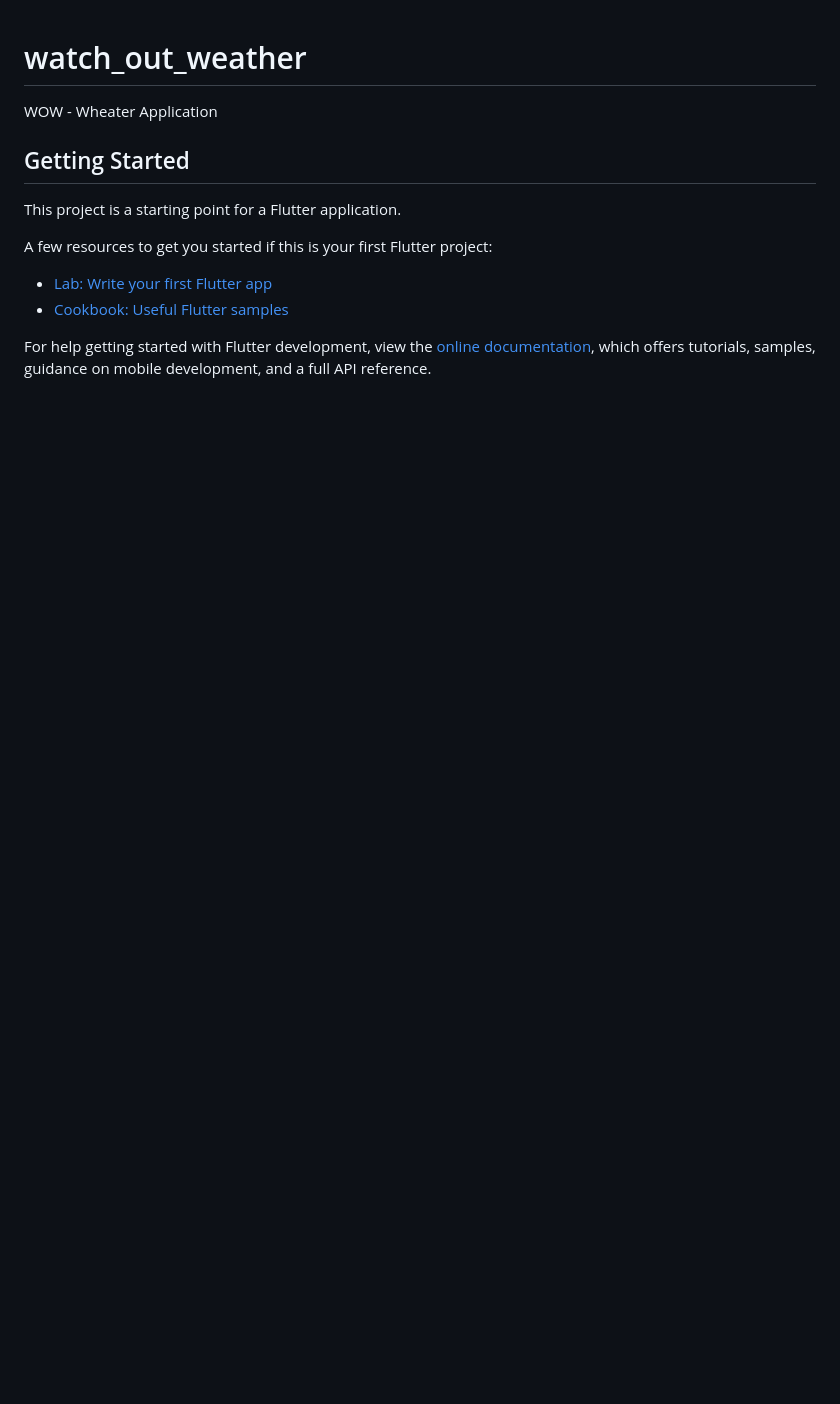
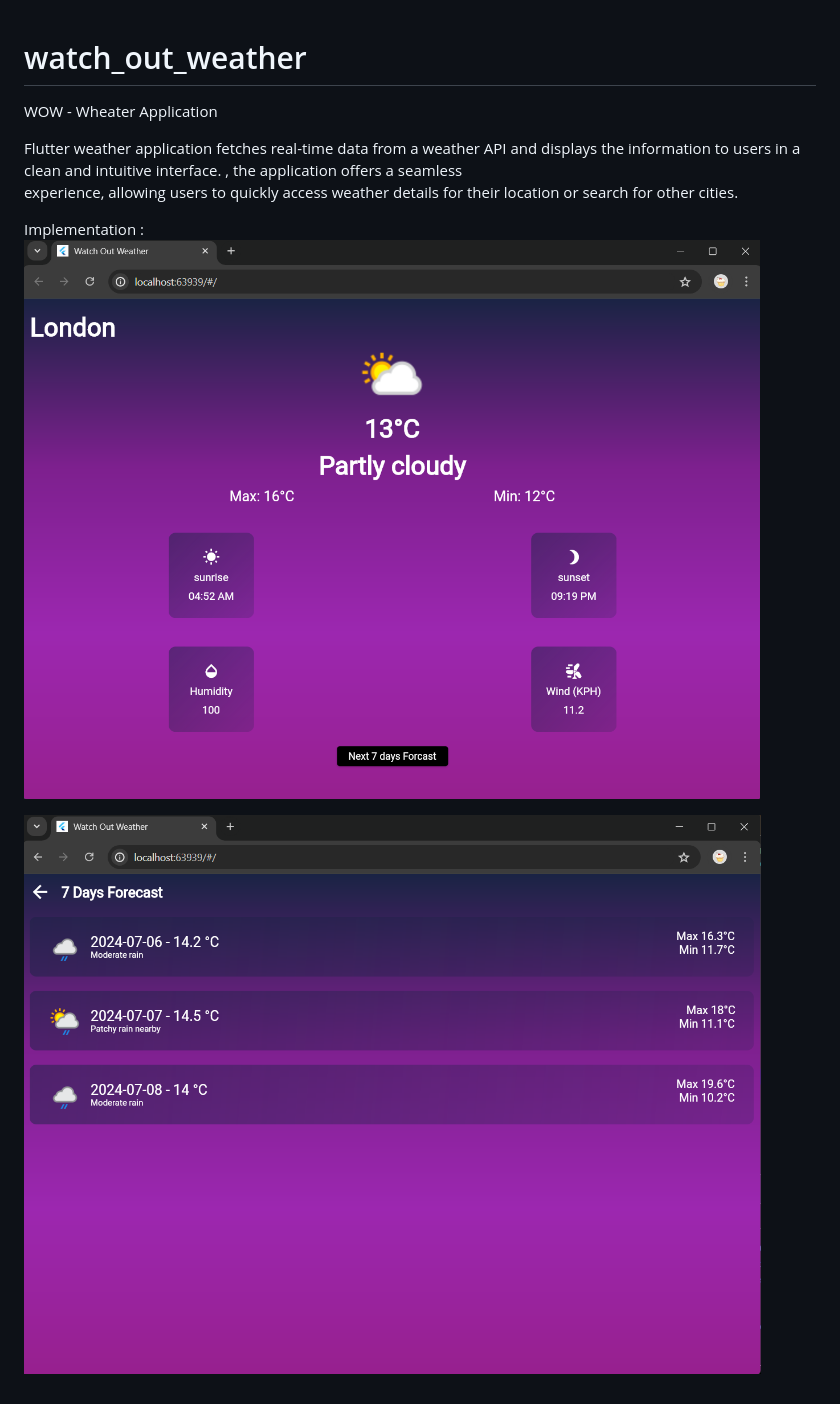
Before and after one commit to Darshannagle/watch_out_weather, a Markdown page: README.md, the part around the change. Rendered like a GitHub page; pictures changed too: img.png (added), img_1.png (added); blank space fills up the shorter version.

Commit message:
Intial Commit

```diff
--- a/README.md
+++ b/README.md
@@ -2,15 +2,13 @@
 
 WOW - Wheater Application
 
-## Getting Started
+Flutter weather application fetches real-time data from a
+weather API and displays the information to users in a clean
+and intuitive interface. , the application offers a seamless
+experience, allowing users to quickly access weather details for
+their location or search for other cities.
 
-This project is a starting point for a Flutter application.
+Implementation :
+![img.png](img.png)
 
-A few resources to get you started if this is your first Flutter project:
-
-- [Lab: Write your first Flutter app](https://docs.flutter.dev/get-started/codelab)
-- [Cookbook: Useful Flutter samples](https://docs.flutter.dev/cookbook)
-
-For help getting started with Flutter development, view the
-[online documentation](https://docs.flutter.dev/), which offers tutorials,
-samples, guidance on mobile development, and a full API reference.
+![img_1.png](img_1.png)
```
Also changed, not shown: 1 other file.
